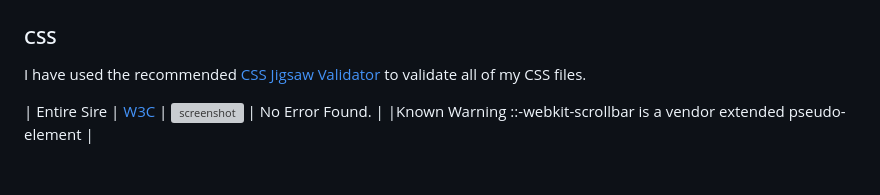
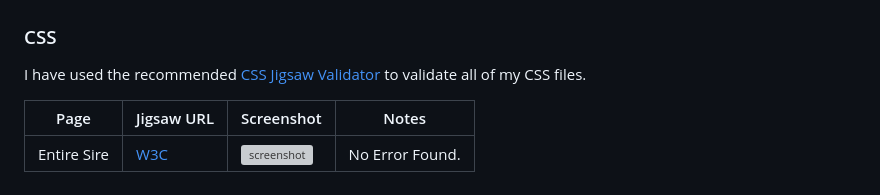
Before and after one commit to primarypigments/Primary.Pigments, a Markdown page: TESTING.md, the part around one of its changes. Rendered like a GitHub page; blank space fills up the shorter version; grey boxes are pictures that could not be loaded.

Commit message:
Fix broken table on CSS testing and screenshot

```diff
--- a/TESTING.md
+++ b/TESTING.md
@@ -25,6 +25,8 @@ The URL will look something like this:
 
 I have used the recommended [CSS Jigsaw Validator](https://jigsaw.w3.org/css-validator) to validate all of my CSS files.
 
+| Page | Jigsaw URL | Screenshot | Notes |
+| --- | --- | --- | --- |
 | Entire Sire | [W3C](https://jigsaw.w3.org/css-validator/validator?uri=https%3A%2F%2Fprimarypigments.github.io%2FPrimary_Pigments%2Findex.html&profile=css3svg&usermedium=all&warning=1&vextwarning=&lang=en) | ![screenshot](documentation/css_validation_home.png) | No Error Found. | |Known Warning  ::-webkit-scrollbar is a vendor extended pseudo-element |
 
 ## Browser Compatibility
```
Also changed, not shown: other parts of TESTING.md (+1 -1 lines).
